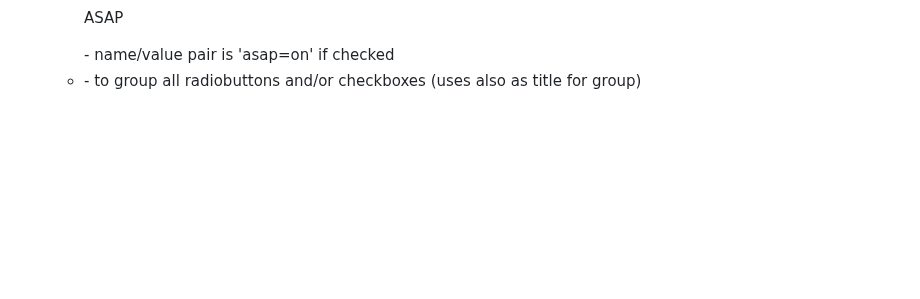
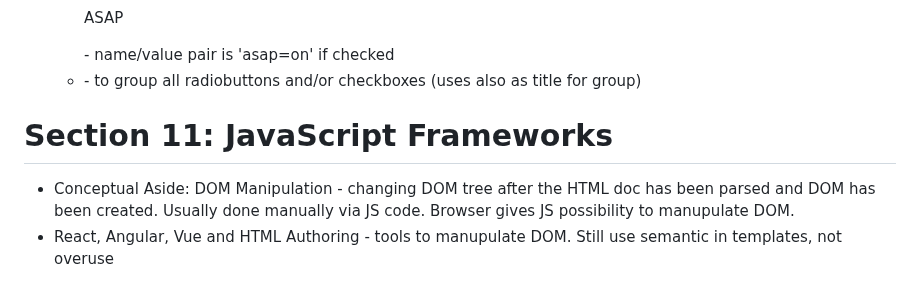
Before and after one commit to forelock7/htmlcss-main, a Markdown page: README.md, the part around the change. Drawn GitHub-style; blank space fills up the shorter version.

Commit message:
Section 11: JavaScript Frameworks

```diff
--- a/README.md
+++ b/README.md
@@ -132,3 +132,8 @@ This repository is contains the code used in my course "Understanding HTML and C
     -   radiobutton - <p><label for="contacttime2">Afternoon</label><input type="radio" id="contacttime2" name="contacttime" value="afternoon" /></p> - 'name' attr is the same; 'id', 'value' - are different for each variant - name/value pair is 'contacttime=afternoon'
     -   checkbox - <p><label for="asap">ASAP</label><input type="checkbox" id="asap" name="asap" /></p> - name/value pair is 'asap=on' if checked
     -   <fieldset> - to group all radiobuttons and/or checkboxes (uses also <legend> as title for group)
+
+# Section 11: JavaScript Frameworks
+
+-   Conceptual Aside: DOM Manipulation - changing DOM tree after the HTML doc has been parsed and DOM has been created. Usually done manually via JS code. Browser gives JS possibility to manupulate DOM.
+-   React, Angular, Vue and HTML Authoring - tools to manupulate DOM. Still use semantic in templates, not overuse <div>
```
